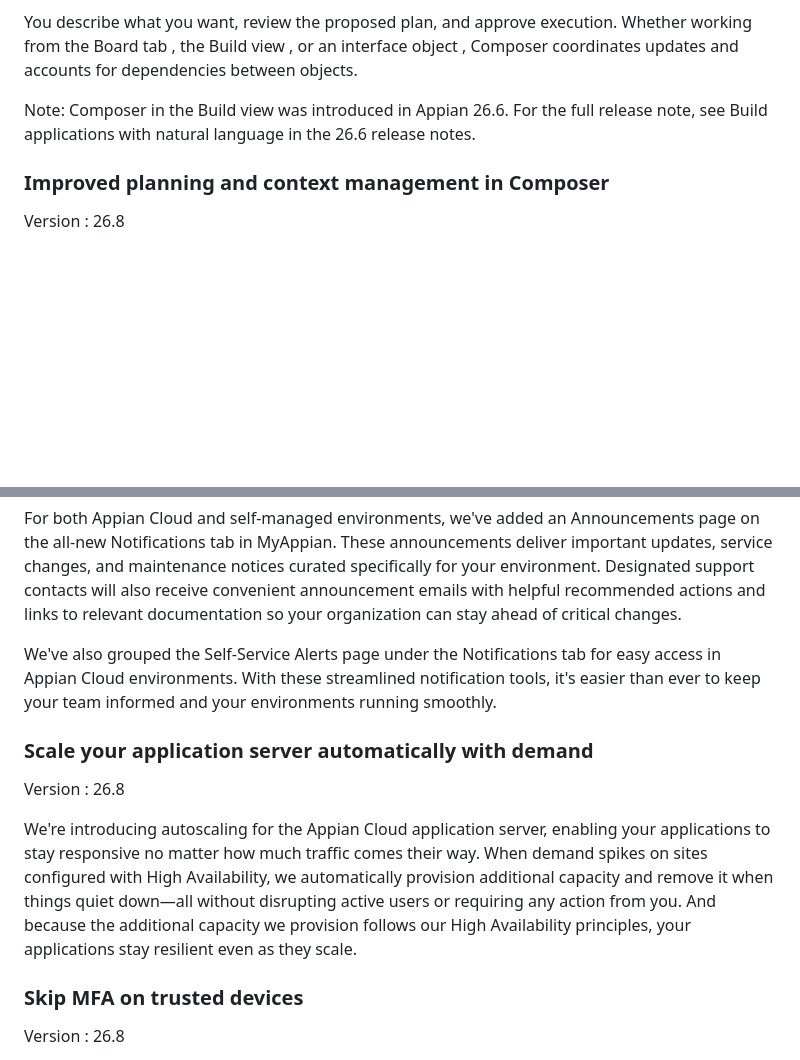
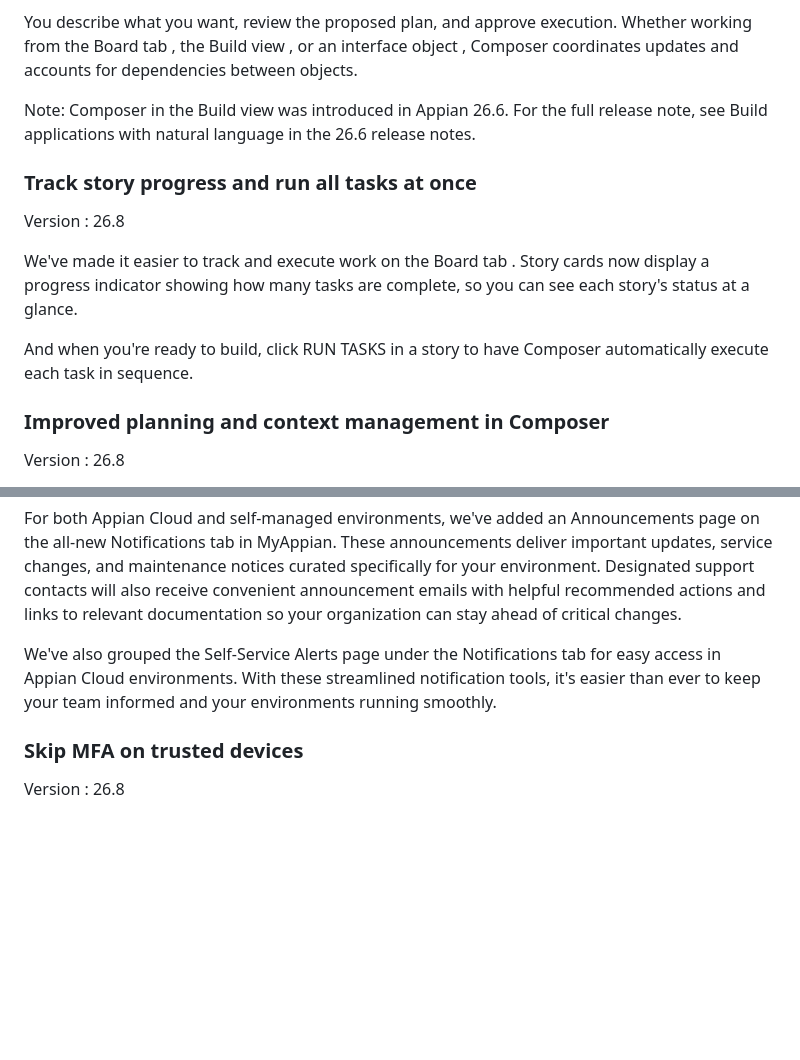
Before and after one commit to krish-creator/appian-handbook, a Markdown page: handbook.md, 2 parts joined by grey strips. Rendered like a GitHub page; blank space fills up the shorter version.

Commit message:
Auto-update handbook 2026-09-07

```diff
--- a/handbook.md
+++ b/handbook.md
@@ -1172,6 +1172,14 @@ You describe what you want, review the proposed plan, and approve execution. Whe
 
 Note: Composer in the Build view was introduced in Appian 26.6. For the full release note, see Build applications with natural language in the 26.6 release notes.
 
+### Track story progress and run all tasks at once
+
+Version : 26.8
+
+We've made it easier to track and execute work on the Board tab . Story cards now display a progress indicator showing how many tasks are complete, so you can see each story's status at a glance.
+
+And when you're ready to build, click RUN TASKS in a story to have Composer automatically execute each task in sequence.
+
 ### Improved planning and context management in Composer
 
 Version : 26.8
@@ -1520,12 +1528,6 @@ For both Appian Cloud and self-managed environments, we've added an Announcement
 
 We've also grouped the Self-Service Alerts page under the Notifications tab for easy access in Appian Cloud environments. With these streamlined notification tools, it's easier than ever to keep your team informed and your environments running smoothly.
 
-### Scale your application server automatically with demand
-
-Version : 26.8
-
-We're introducing autoscaling for the Appian Cloud application server, enabling your applications to stay responsive no matter how much traffic comes their way. When demand spikes on sites configured with High Availability, we automatically provision additional capacity and remove it when things quiet down—all without disrupting active users or requiring any action from you. And because the additional capacity we provision follows our High Availability principles, your applications stay resilient even as they scale.
-
 ### Skip MFA on trusted devices
 
 Version : 26.8
```
Also changed, not shown: other parts of handbook.md (+2 -2 lines), catalog.md (+1 -1 lines), reference-index.md (+2 -2 lines).
